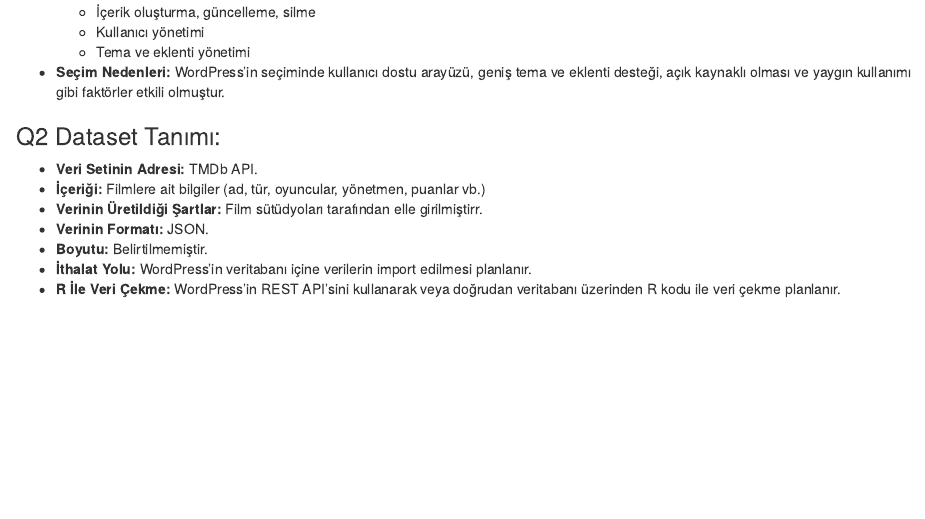
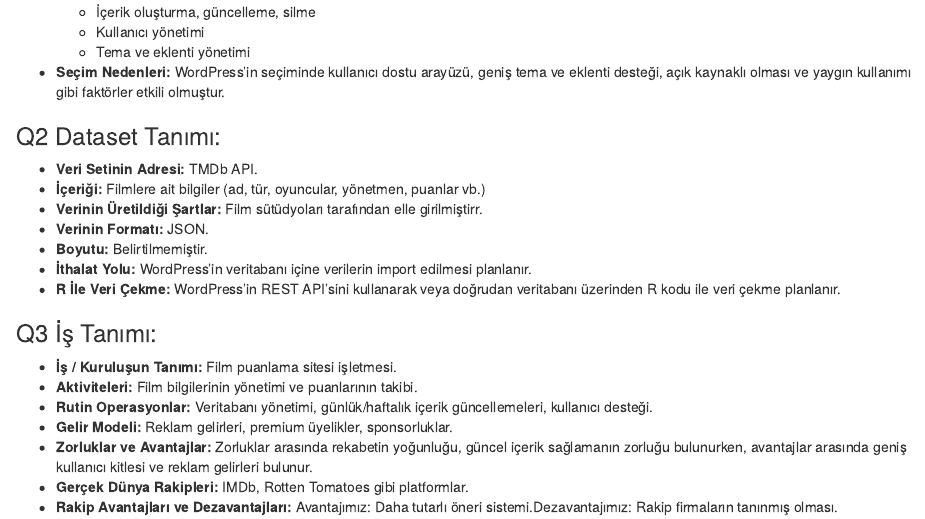
Before and after one commit to COMU-BLM4022/donemproje1_filmDibi, an R Markdown document (filmDibi_iş_tanımı.Rmd): the page in a window 1100 px wide, from 490 px down. The pictures show the output file filmDibi_iş_tanımı.html that the author committed with the source, opened offline.

Commit message:
Q3 tamamlandı

```diff
--- a/filmDibi_iş_tanımı.Rmd
+++ b/filmDibi_iş_tanımı.Rmd
@@ -37,3 +37,13 @@
 - **Boyutu:** Belirtilmemiştir.
 - **İthalat Yolu:** WordPress'in veritabanı içine verilerin import edilmesi planlanır.
 - **R İle Veri Çekme:** WordPress'in REST API'sini kullanarak veya doğrudan veritabanı üzerinden R kodu ile veri çekme planlanır.
+
+### Q3 İş Tanımı:
+
+- **İş / Kuruluşun Tanımı:** Film puanlama sitesi işletmesi.
+- **Aktiviteleri:** Film bilgilerinin yönetimi ve puanlarının takibi.
+- **Rutin Operasyonlar:** Veritabanı yönetimi, günlük/haftalık içerik güncellemeleri, kullanıcı desteği.
+- **Gelir Modeli:** Reklam gelirleri, premium üyelikler, sponsorluklar.
+- **Zorluklar ve Avantajlar:** Zorluklar arasında rekabetin yoğunluğu, güncel içerik sağlamanın zorluğu bulunurken, avantajlar arasında geniş kullanıcı kitlesi ve reklam gelirleri bulunur.
+- **Gerçek Dünya Rakipleri:** IMDb, Rotten Tomatoes gibi platformlar.
+- **Rakip Avantajları ve Dezavantajları:** Avantajımız: Daha tutarlı öneri sistemi.Dezavantajımız: Rakip firmaların tanınmış olması.
```
Also changed, not shown: filmDibi_iş_tanımı.html.
